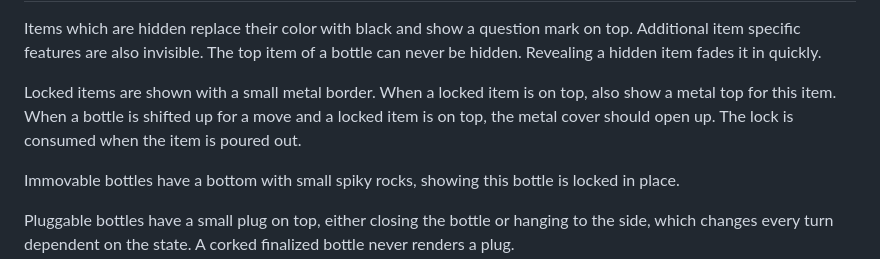
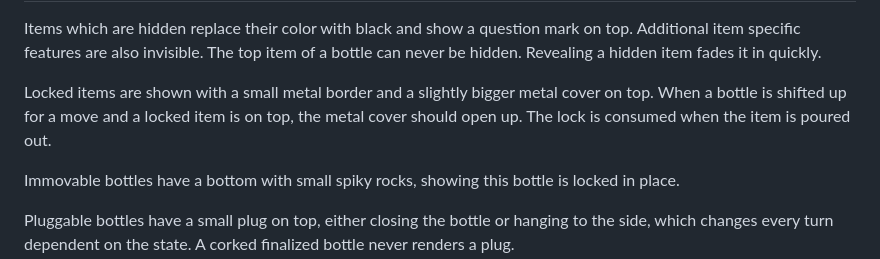
Before and after one commit to erikfastermann/water-sort, a Markdown page: docs/design/ui.md, the part around the change. Drawn GitHub-style.

Commit message:
design: ui: always show locked item cover

```diff
--- a/docs/design/ui.md
+++ b/docs/design/ui.md
@@ -87,10 +87,10 @@ Items which are hidden replace their color with black and show a question mark
 on top. Additional item specific features are also invisible. The top item of a
 bottle can never be hidden. Revealing a hidden item fades it in quickly.
 
-Locked items are shown with a small metal border. When a locked item is on top,
-also show a metal top for this item. When a bottle is shifted up for a move and
-a locked item is on top, the metal cover should open up. The lock is consumed
-when the item is poured out.
+Locked items are shown with a small metal border and a slightly bigger metal
+cover on top. When a bottle is shifted up for a move and a locked item is on
+top, the metal cover should open up. The lock is consumed when the item is
+poured out.
 
 Immovable bottles have a bottom with small spiky rocks, showing this bottle is
 locked in place.
```
